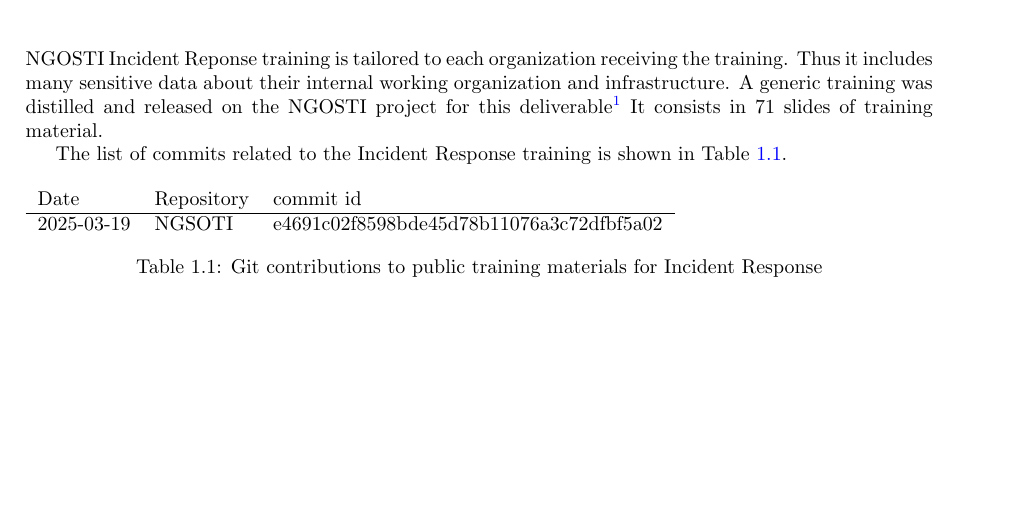
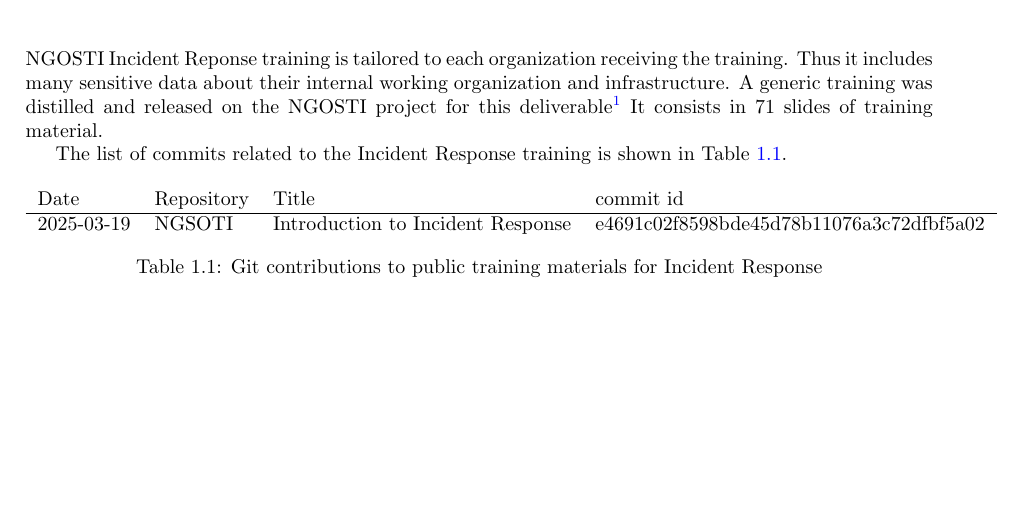
Before and after one commit to ngsoti/ngsoti, a LaTeX document (deliverables/D3.1/D3.1-NGSOTI-References_of_training_material_updates-1.tex): part of page 4 of 4, cut so that both start at the same text. Compiled offline with pdfLaTeX.

Commit message:
chg:[D3.1] added presentation title

```diff
--- a/deliverables/D3.1/D3.1-NGSOTI-References_of_training_material_updates-1.tex
+++ b/deliverables/D3.1/D3.1-NGSOTI-References_of_training_material_updates-1.tex
@@ -94,10 +94,10 @@
 Table~\ref{ir}.
 
 \begin{table}[h]
-\begin{tabular}{lll}
-    Date & Repository & commit id \\
+\begin{tabular}{llll}
+    Date & Repository & Title & commit id \\
     \hline
-    2025-03-19 & NGSOTI & e4691c02f8598bde45d78b11076a3c72dfbf5a02\\
+    2025-03-19 & NGSOTI & Introduction to Incident Response & e4691c02f8598bde45d78b11076a3c72dfbf5a02\\
 \end{tabular}
 \caption{Git contributions to public training materials for Incident Response}
 \label{ir}
```
